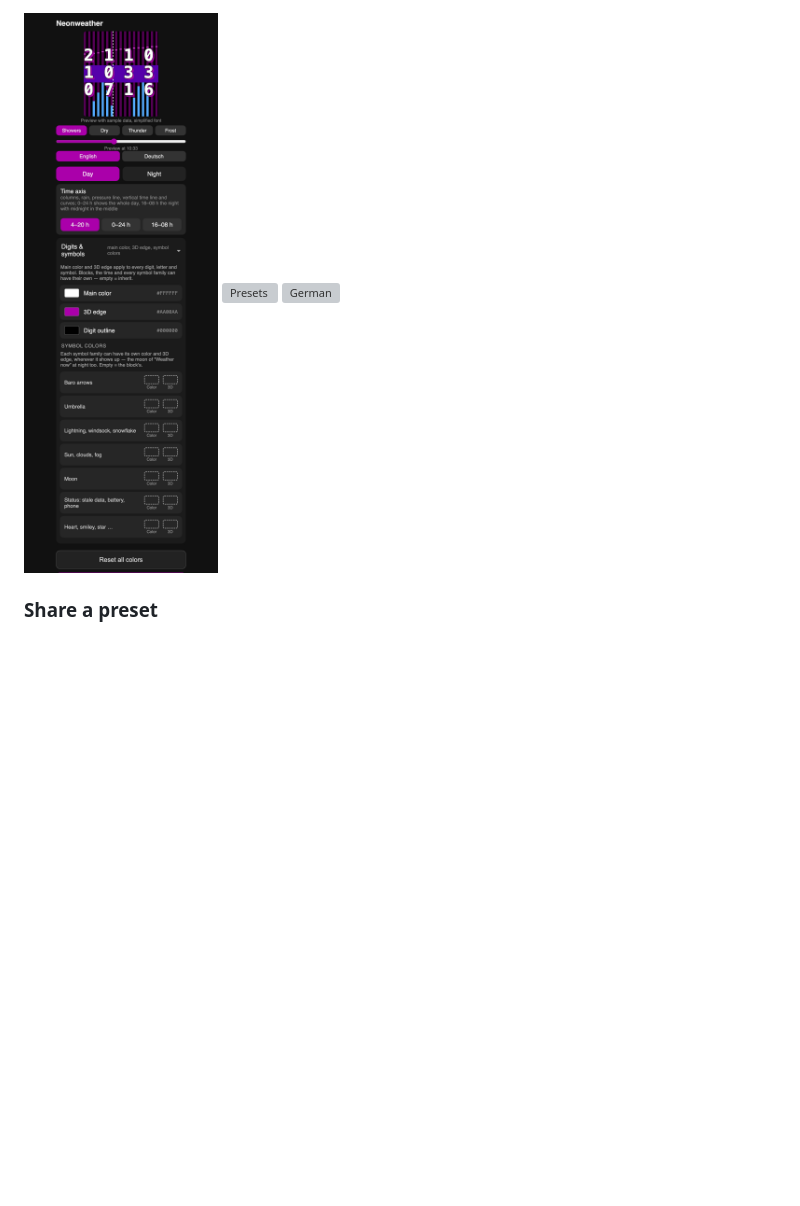
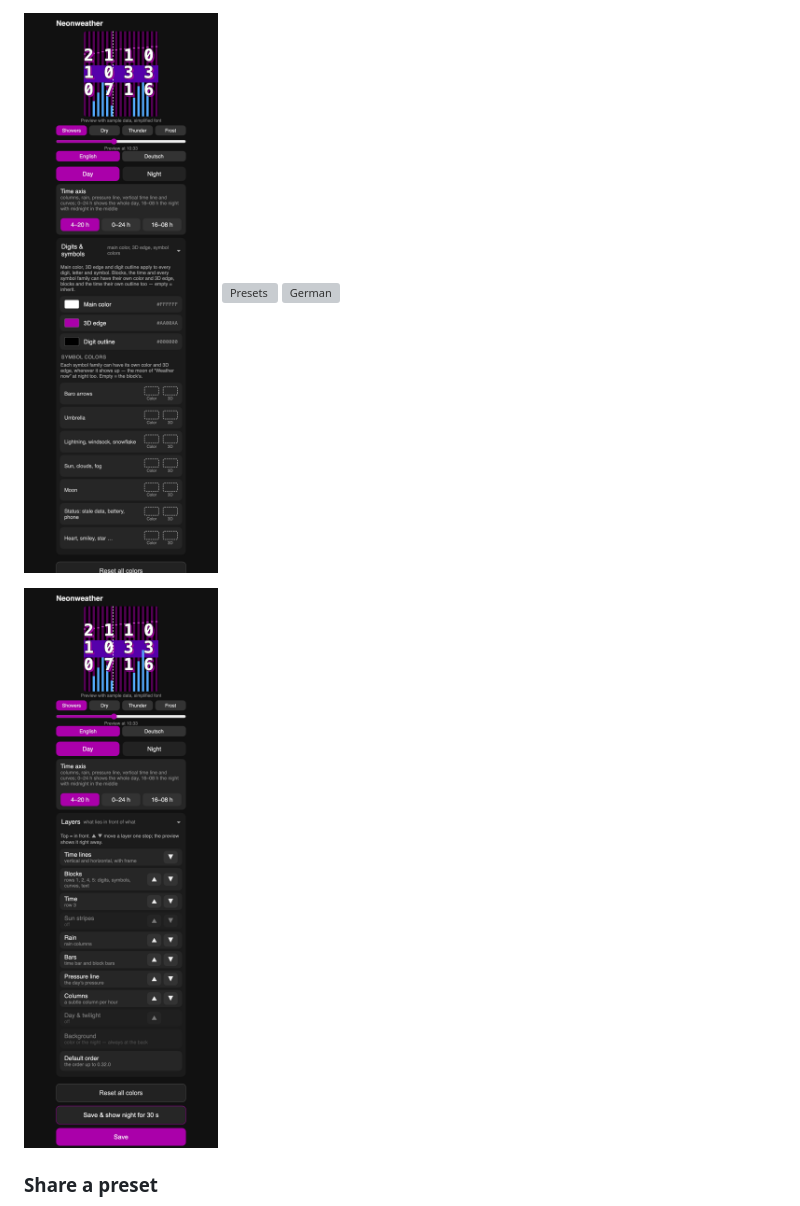
Before and after one commit to strohbinsky/pebble-neonweather, a Markdown page: README.md, the part around one of its changes. GitHub-like rendering; pictures changed too: docs/images/settings-digits.png, docs/images/settings-layers.png (added); blank space fills up the shorter version; grey boxes are pictures that could not be loaded.

```diff
--- a/README.md
+++ b/README.md
@@ -234,6 +258,9 @@ At night every section tells you how many things you changed.
   <img src="docs/images/settings-digits.png" width="260" alt="Digits and symbols">
   <img src="docs/images/settings-presets.png" width="260" alt="Presets">
   <img src="docs/images/settings-german.png" width="260" alt="German">
+</p>
+<p>
+  <img src="docs/images/settings-layers.png" width="260" alt="Layers">
 </p>
 
 ### Share a preset
```
Also changed, not shown: other parts of README.md (+25 -1 lines), docs/images/feature-layers-default.png (added), docs/images/feature-layers.png (added), docs/images/feature-outlines.png (added), docs/images/settings-rows.png, 10 other files.
